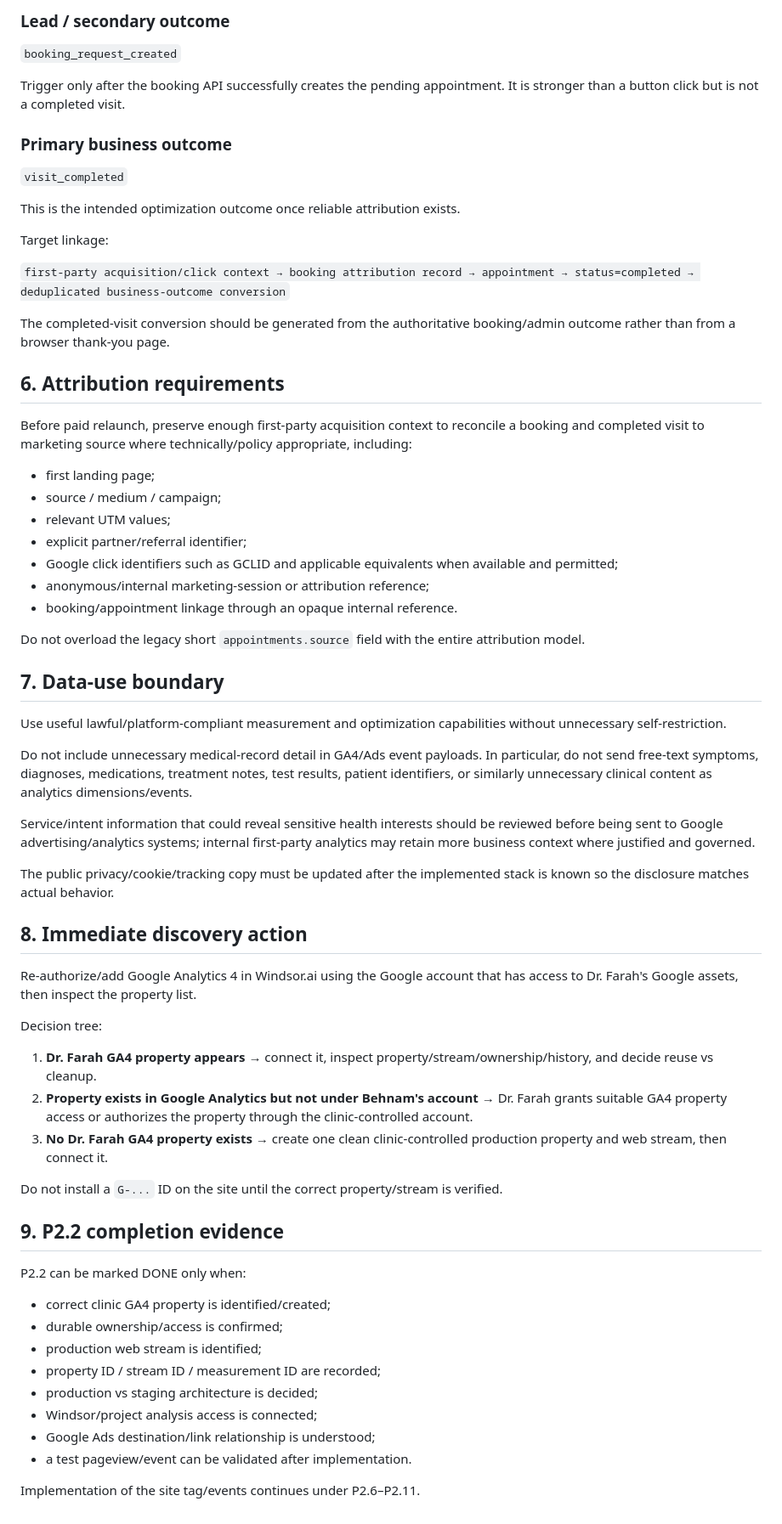
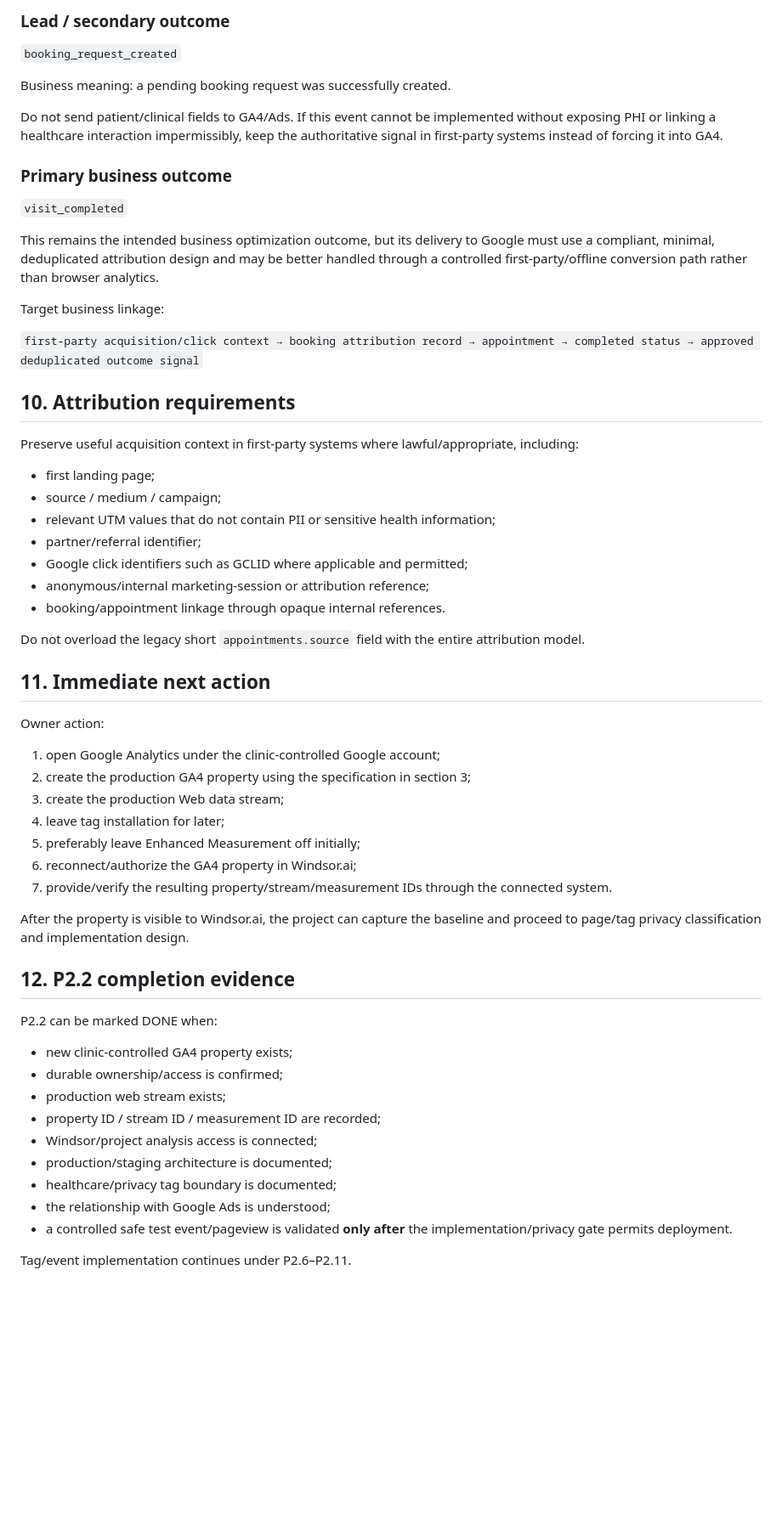
Before and after one commit to ben-edu/project_drfarah, a Markdown page: docs/GA4_ARCHITECTURE_2026-10-24.md, the part around one of its changes. Shown at 85% size. Drawn GitHub-style; blank space fills up the shorter version.

```diff
--- a/docs/GA4_ARCHITECTURE_2026-10-24.md
+++ b/docs/GA4_ARCHITECTURE_2026-10-24.md
@@ -145,67 +150,60 @@ These events support funnel diagnosis and UX analysis. They should not automatic
 
 `booking_request_created`
 
-Trigger only after the booking API successfully creates the pending appointment. It is stronger than a button click but is not a completed visit.
+Business meaning: a pending booking request was successfully created.
+
+Do not send patient/clinical fields to GA4/Ads. If this event cannot be implemented without exposing PHI or linking a healthcare interaction impermissibly, keep the authoritative signal in first-party systems instead of forcing it into GA4.
 
 ### Primary business outcome
 
 `visit_completed`
 
-This is the intended optimization outcome once reliable attribution exists.
+This remains the intended business optimization outcome, but its delivery to Google must use a compliant, minimal, deduplicated attribution design and may be better handled through a controlled first-party/offline conversion path rather than browser analytics.
 
-Target linkage:
+Target business linkage:
 
-`first-party acquisition/click context → booking attribution record → appointment → status=completed → deduplicated business-outcome conversion`
+`first-party acquisition/click context → booking attribution record → appointment → completed status → approved deduplicated outcome signal`
 
-The completed-visit conversion should be generated from the authoritative booking/admin outcome rather than from a browser thank-you page.
+## 10. Attribution requirements
 
-## 6. Attribution requirements
-
-Before paid relaunch, preserve enough first-party acquisition context to reconcile a booking and completed visit to marketing source where technically/policy appropriate, including:
+Preserve useful acquisition context in first-party systems where lawful/appropriate, including:
 
 - first landing page;
 - source / medium / campaign;
-- relevant UTM values;
-- explicit partner/referral identifier;
-- Google click identifiers such as GCLID and applicable equivalents when available and permitted;
+- relevant UTM values that do not contain PII or sensitive health information;
+- partner/referral identifier;
+- Google click identifiers such as GCLID where applicable and permitted;
 - anonymous/internal marketing-session or attribution reference;
-- booking/appointment linkage through an opaque internal reference.
+- booking/appointment linkage through opaque internal references.
 
 Do not overload the legacy short `appointments.source` field with the entire attribution model.
 
-## 7. Data-use boundary
+## 11. Immediate next action
 
-Use useful lawful/platform-compliant measurement and optimization capabilities without unnecessary self-restriction.
+Owner action:
 
-Do not include unnecessary medical-record detail in GA4/Ads event payloads. In particular, do not send free-text symptoms, diagnoses, medications, treatment notes, test results, patient identifiers, or similarly unnecessary clinical content as analytics dimensions/events.
+1. open Google Analytics under the clinic-controlled Google account;
+2. create the production GA4 property using the specification in section 3;
+3. create the production Web data stream;
+4. leave tag installation for later;
+5. preferably leave Enhanced Measurement off initially;
+6. reconnect/authorize the GA4 property in Windsor.ai;
+7. provide/verify the resulting property/stream/measurement IDs through the connected system.
 
-Service/intent information that could reveal sensitive health interests should be reviewed before being sent to Google advertising/analytics systems; internal first-party analytics may retain more business context where justified and governed.
+After the property is visible to Windsor.ai, the project can capture the baseline and proceed to page/tag privacy classification and implementation design.
 
-The public privacy/cookie/tracking copy must be updated after the implemented stack is known so the disclosure matches actual behavior.
+## 12. P2.2 completion evidence
 
-## 8. Immediate discovery action
+P2.2 can be marked DONE when:
 
-Re-authorize/add Google Analytics 4 in Windsor.ai using the Google account that has access to Dr. Farah's Google assets, then inspect the property list.
+- new clinic-controlled GA4 property exists;
+- durable ownership/access is confirmed;
+- production web stream exists;
+- property ID / stream ID / measurement ID are recorded;
+- Windsor/project analysis access is connected;
+- production/staging architecture is documented;
+- healthcare/privacy tag boundary is documented;
+- the relationship with Google Ads is understood;
+- a controlled safe test event/pageview is validated **only after** the implementation/privacy gate permits deployment.
 
-Decision tree:
-
-1. **Dr. Farah GA4 property appears** → connect it, inspect property/stream/ownership/history, and decide reuse vs cleanup.
-2. **Property exists in Google Analytics but not under Behnam's account** → Dr. Farah grants suitable GA4 property access or authorizes the property through the clinic-controlled account.
-3. **No Dr. Farah GA4 property exists** → create one clean clinic-controlled production property and web stream, then connect it.
-
-Do not install a `G-...` ID on the site until the correct property/stream is verified.
-
-## 9. P2.2 completion evidence
-
-P2.2 can be marked DONE only when:
-
-- correct clinic GA4 property is identified/created;
-- durable ownership/access is confirmed;
-- production web stream is identified;
-- property ID / stream ID / measurement ID are recorded;
-- production vs staging architecture is decided;
-- Windsor/project analysis access is connected;
-- Google Ads destination/link relationship is understood;
-- a test pageview/event can be validated after implementation.
-
-Implementation of the site tag/events continues under P2.6–P2.11.
+Tag/event implementation continues under P2.6–P2.11.
```
Also changed, not shown: other parts of docs/GA4_ARCHITECTURE_2026-10-24.md (+82 -77 lines).
